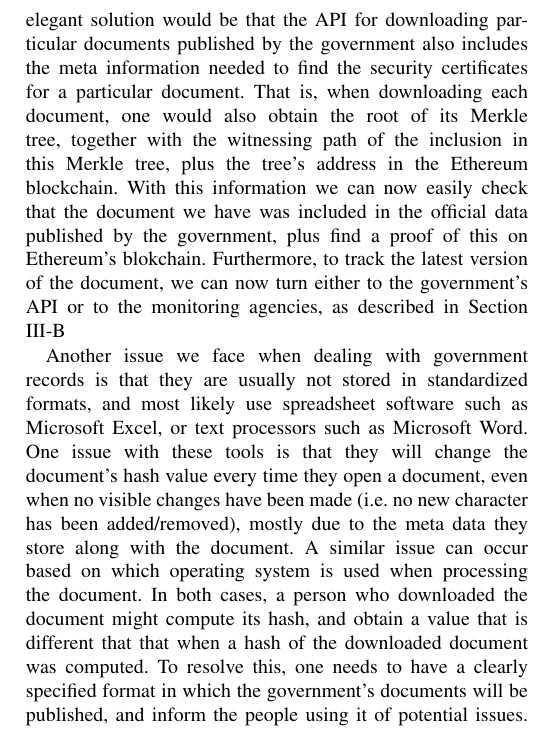
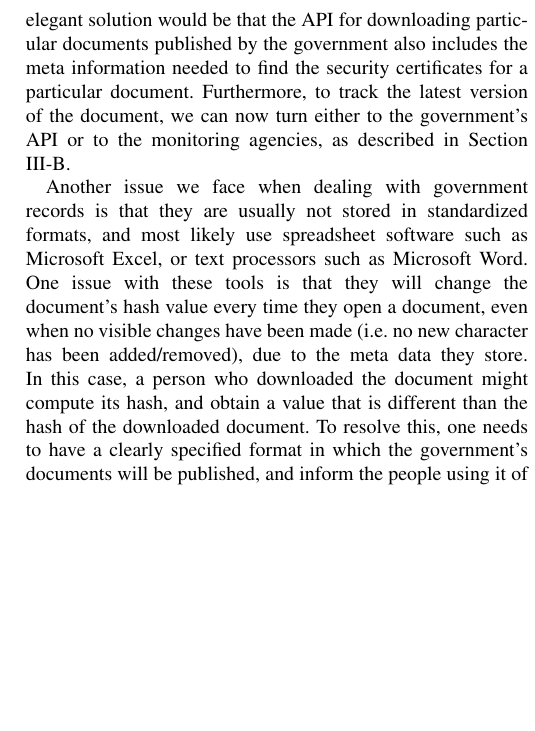
Before and after one commit to DomagojVrgoc/GovChain, a LaTeX paper (GovChain.tex, which reads Tech_stuff.tex): part of one column of page 8 of 9 before the commit and part of one column of page 8 of 8 after it, cut so that both start at the same text, the shorter picture padded with empty space. Compiled offline with pdfLaTeX; a missing font is replaced by an installed copy or a similar font; a LaTeX package or settings file that is missing is left out.

Commit message:
3D shorter

```diff
--- a/Tech_stuff.tex
+++ b/Tech_stuff.tex
@@ -2,9 +2,13 @@
 
 Finally, we would like to discuss some minor issues that need to be addressed when deploying a platform for publishing government's data in an  open and transparent manner.
 
-First, the solution we propose might make it somewhat difficult to track a particular document. That is, if one simply has a document at hand, and no additional meta data, verifying where this document comes from, in which Merkle tree can we find its hash, or whether this is the latest version of the document might be difficult. To make this simpler, the most elegant solution would be that the API for downloading particular documents published by the government also includes the meta information needed to find the security certificates for a particular document. That is, when downloading each document, one would also obtain the root of its Merkle tree, together with the witnessing path of the inclusion in this Merkle tree, plus the tree's address in the Ethereum blockchain. With this information we can now easily check that the document we have was included in the official data published by the government, plus find a proof of this on Ethereum's blokchain. Furthermore, to track the latest version of the document, we can now turn either to the government's API or to the monitoring agencies, as described in Section \ref{sec:updates}
+First, the solution we propose might make it somewhat difficult to track a particular document. That is, if one simply has a document at hand, and no additional meta data, verifying where this document comes from, in which Merkle tree can we find its hash, or whether this is the latest version of the document might be difficult. To make this simpler, the most elegant solution would be that the API for downloading particular documents published by the government also includes the meta information needed to find the security certificates for a particular document. Furthermore, to track the latest version of the document, we can now turn either to the government's API or to the monitoring agencies, as described in Section \ref{sec:updates}.
 
-Another issue we face when dealing with government records is that they are usually not stored in standardized formats, and most likely use spreadsheet software such as Microsoft Excel, or text processors such as Microsoft Word. One issue with these tools is that they will change the document's hash value every time they open a document, even when no visible changes have been made (i.e. no new character has been added/removed), mostly due to the meta data they store along with the document. A similar issue can occur based on which operating system is used when processing the document. In both cases, a person who downloaded the document might compute its hash, and obtain a value that is different that that when a hash of the downloaded document was computed. To resolve this, one needs to have a clearly specified format in which the government's documents will be published, and inform the people using it of potential issues. Some solutions here include publishing data in binary format, or as pdf.
+%That is, when downloading each document, one would also obtain the root of its Merkle tree, together with the witnessing path of the inclusion in this Merkle tree, plus the tree's address in the Ethereum blockchain. With this information we can now easily check that the document we have was included in the official data published by the government, plus find a proof of this on Ethereum's blokchain. Furthermore, to track the latest version of the document, we can now turn either to the government's API or to the monitoring agencies, as described in Section \ref{sec:updates}.
+
+%Another issue we face when dealing with government records is that they are usually not stored in standardized formats, and most likely use spreadsheet software such as Microsoft Excel, or text processors such as Microsoft Word. One issue with these tools is that they will change the document's hash value every time they open a document, even when no visible changes have been made (i.e. no new character has been added/removed), mostly due to the meta data they store along with the document. A similar issue can occur based on which operating system is used when processing the document. In both cases, a person who downloaded the document might compute its hash, and obtain a value that is different that that when a hash of the downloaded document was computed. To resolve this, one needs to have a clearly specified format in which the government's documents will be published, and inform the people using it of potential issues. Some solutions here include publishing data in binary format, or as pdf.
+
+Another issue we face when dealing with government records is that they are usually not stored in standardized formats, and most likely use spreadsheet software such as Microsoft Excel, or text processors such as Microsoft Word. One issue with these tools is that they will change the document's hash value every time they open a document, even when no visible changes have been made (i.e. no new character has been added/removed), due to the meta data they store. In this case, a person who downloaded the document might compute its hash, and obtain a value that is different than the hash of the downloaded document. To resolve this, one needs to have a clearly specified format in which the government's documents will be published, and inform the people using it of potential issues. Some solutions here include publishing data in binary format, or as pdf.
 
 Next, we also have to be careful with the specifics of the hash function being used. For instance, it is well known that popular choices such as SHA-256 is susceptible to length extension attacks \cite{lengthextension}, thus requiring to use it in a specific way (e.g. by using $h(x||h(x))$ instead of only $h(x)$). Alternatively, one can opt for more secure hash options that have been proved secure against such attacks \cite{keccak}.
 
```
